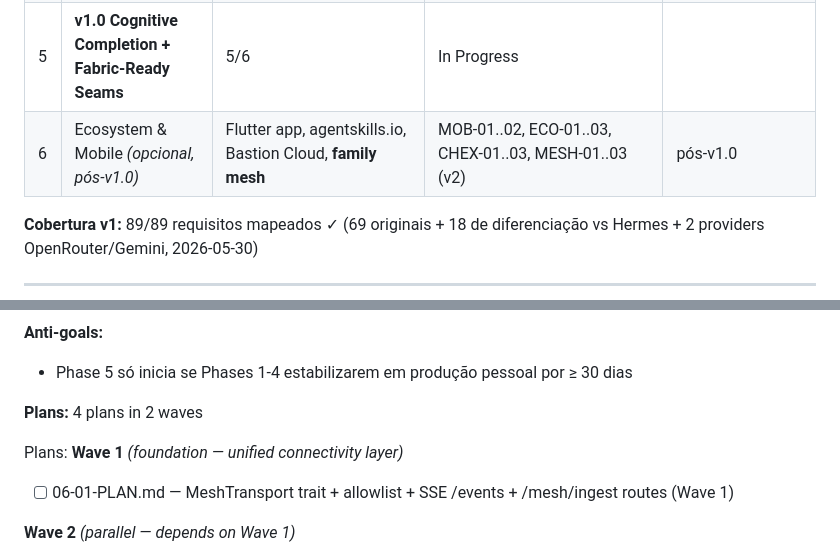
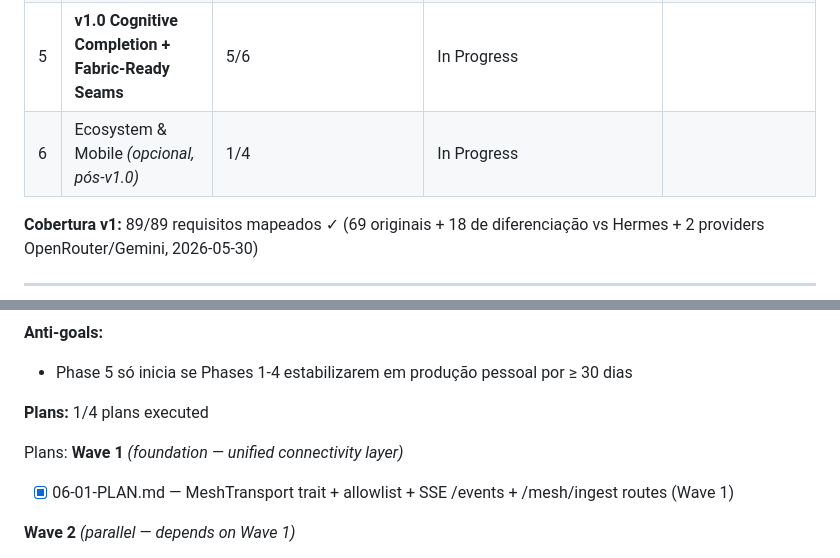
Before and after one commit to samurai-py/bastion, a Markdown page: .planning/ROADMAP.md, 2 parts joined by grey strips. GitHub-like rendering.

```diff
--- a/.planning/ROADMAP.md
+++ b/.planning/ROADMAP.md
@@ -16,7 +16,7 @@
 | 3 | Python MCP Skill Servers | memupalace, skill-writer (+ **loop fechado**), self-improving isolados em containers | MCP-03, MUPL-01..07, SKWR-01..06, SELF-01..02 (16 reqs) | ✅ done |
 | 4 | Deploy & Packaging | FROM scratch Docker, installer one-line, cutover v2 → v3 | PKG-01..09 (9 reqs) | ✅ cutover-live (boot ok; camada cognitiva pendente → Phase 5) |
 | 5 | **v1.0 Cognitive Completion + Fabric-Ready Seams** | 5/6 | In Progress|  |
-| 6 | Ecosystem & Mobile *(opcional, pós-v1.0)* | Flutter app, agentskills.io, Bastion Cloud, **family mesh** | MOB-01..02, ECO-01..03, CHEX-01..03, MESH-01..03 (v2) | pós-v1.0 |
+| 6 | Ecosystem & Mobile *(opcional, pós-v1.0)* | 1/4 | In Progress|  |
 
 **Cobertura v1:** 89/89 requisitos mapeados ✓ (69 originais + 18 de diferenciação vs Hermes + 2 providers OpenRouter/Gemini, 2026-05-30)
 
@@ -226,11 +226,11 @@ Plans:
 **Anti-goals:**
 - Phase 5 só inicia se Phases 1-4 estabilizarem em produção pessoal por ≥ 30 dias
 
-**Plans:** 4 plans in 2 waves
+**Plans:** 1/4 plans executed
 
 Plans:
 **Wave 1** *(foundation — unified connectivity layer)*
-- [ ] 06-01-PLAN.md — MeshTransport trait + allowlist + SSE /events + /mesh/ingest routes (Wave 1)
+- [x] 06-01-PLAN.md — MeshTransport trait + allowlist + SSE /events + /mesh/ingest routes (Wave 1)
 
 **Wave 2** *(parallel — depends on Wave 1)*
 - [ ] 06-02-PLAN.md — P2P impl (age E2E encrypt) + MeshSliceProvider + OTel mesh_sync + MESH-03 (Wave 2)
```
Also changed, not shown: .planning/STATE.md (added, +80 -0 lines), 1 other file.
